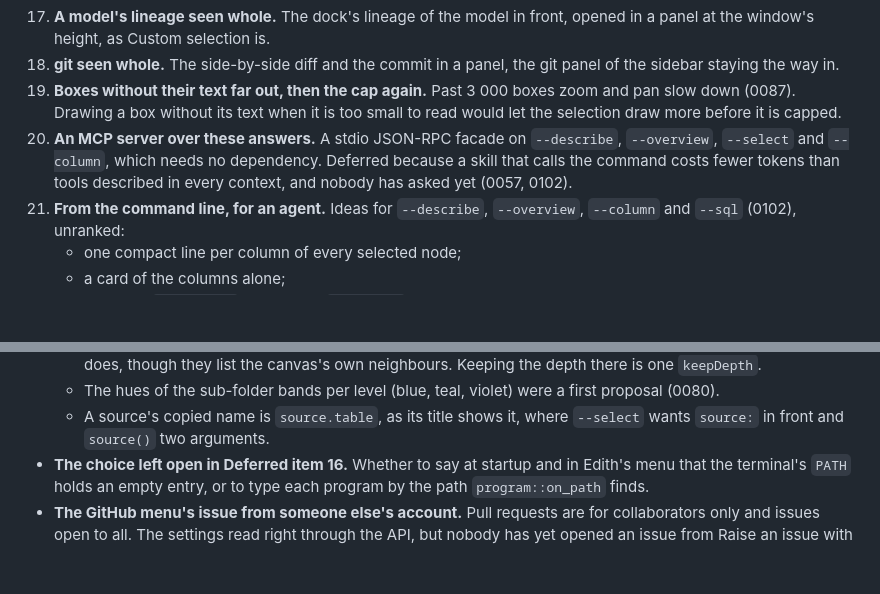
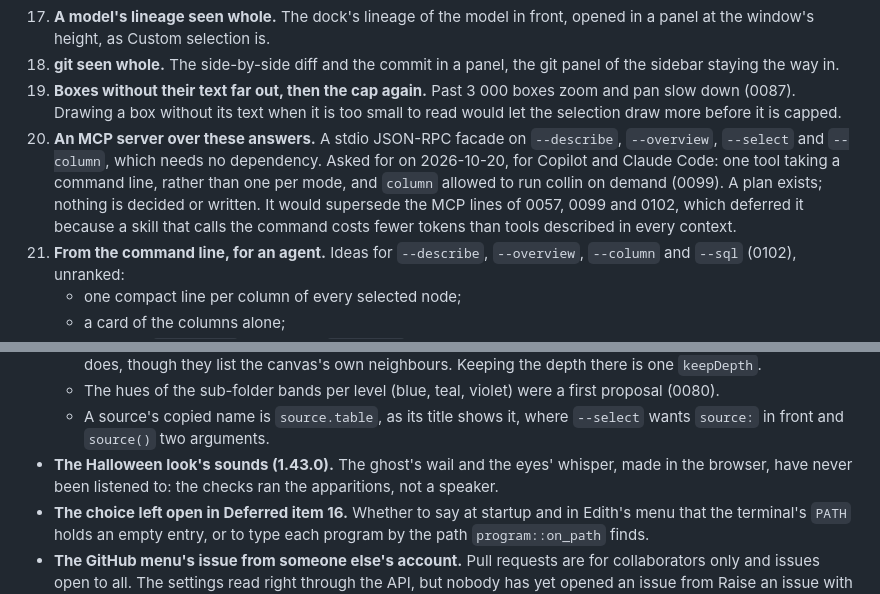
Before and after one commit to IL-William/dbt-edith, a Markdown page: docs/state.md, 2 parts joined by grey strips. Drawn GitHub-style; blank space fills up the shorter version.

```diff
--- a/docs/state.md
+++ b/docs/state.md
@@ -1945,9 +1972,12 @@ of its own, and each panel updates the tour, its page under
     capped.
 20. **An MCP server over these answers.** A stdio JSON-RPC facade on
     `--describe`, `--overview`, `--select` and `--column`, which needs no
-    dependency. Deferred because a skill that calls the command costs fewer
-    tokens than tools described in every context, and nobody has asked yet
-    (0057, 0102).
+    dependency. Asked for on 2026-10-20, for Copilot and Claude Code: one tool
+    taking a command line, rather than one per mode, and `column` allowed to
+    run collin on demand (0099). A plan exists; nothing is decided or written.
+    It would supersede the MCP lines of 0057, 0099 and 0102, which deferred it
+    because a skill that calls the command costs fewer tokens than tools
+    described in every context.
 21. **From the command line, for an agent.** Ideas for `--describe`,
     `--overview`, `--column` and `--sql` (0102), unranked:
     - one compact line per column of every selected node;
@@ -2306,6 +2372,9 @@ both that route and the cross-compile.
     first proposal (0080).
   - A source's copied name is `source.table`, as its title shows it, where
     `--select` wants `source:` in front and `source()` two arguments.
+- **The Halloween look's sounds (1.43.0).** The ghost's wail and the eyes'
+  whisper, made in the browser, have never been listened to: the checks ran the
+  apparitions, not a speaker.
 - **The choice left open in Deferred item 16.** Whether to say at startup and
   in Edith's menu that the terminal's `PATH` holds an empty entry, or to type
   each program by the path `program::on_path` finds.
```
Also changed, not shown: other parts of docs/state.md (+64 -1 lines).
